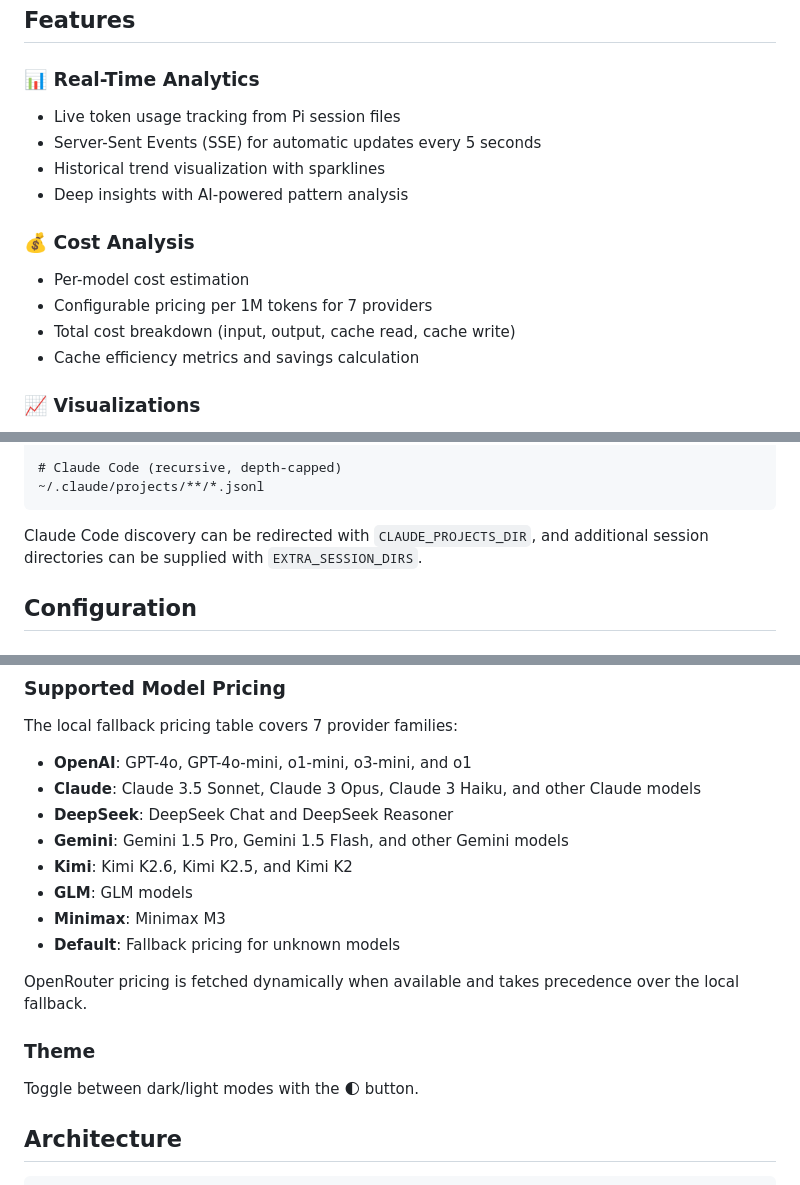
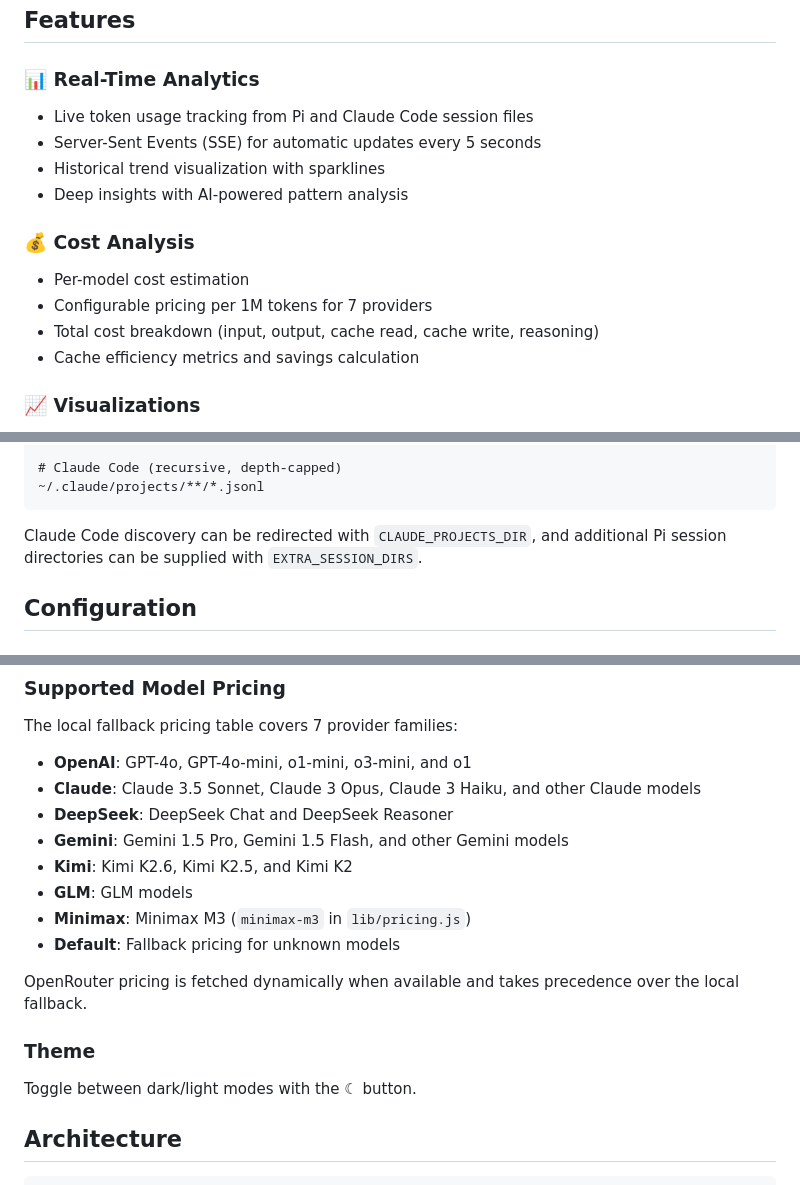
Before and after one commit to jeremysball/token-burn-dashboard, a Markdown page: README.md, 3 parts joined by grey strips. GitHub-like rendering.

````diff
--- a/README.md
+++ b/README.md
@@ -9,7 +9,7 @@ Real-time token usage analytics dashboard with cost tracking, built with a Monke
 ## Features
 
 ### 📊 Real-Time Analytics
-- Live token usage tracking from Pi session files
+- Live token usage tracking from Pi and Claude Code session files
 - Server-Sent Events (SSE) for automatic updates every 5 seconds
 - Historical trend visualization with sparklines
 - Deep insights with AI-powered pattern analysis
@@ -17,7 +17,7 @@ Real-time token usage analytics dashboard with cost tracking, built with a Monke
 ### 💰 Cost Analysis
 - Per-model cost estimation
 - Configurable pricing per 1M tokens for 7 providers
-- Total cost breakdown (input, output, cache read, cache write)
+- Total cost breakdown (input, output, cache read, cache write, reasoning)
 - Cache efficiency metrics and savings calculation
 
 ### 📈 Visualizations
@@ -205,7 +205,7 @@ The dashboard reads session files from both Pi and Claude Code:
 ```
 
 Claude Code discovery can be redirected with `CLAUDE_PROJECTS_DIR`, and
-additional session directories can be supplied with `EXTRA_SESSION_DIRS`.
+additional Pi session directories can be supplied with `EXTRA_SESSION_DIRS`.
 
 ## Configuration
 
@@ -244,14 +244,14 @@ The local fallback pricing table covers 7 provider families:
 - **Gemini**: Gemini 1.5 Pro, Gemini 1.5 Flash, and other Gemini models
 - **Kimi**: Kimi K2.6, Kimi K2.5, and Kimi K2
 - **GLM**: GLM models
-- **Minimax**: Minimax M3
+- **Minimax**: Minimax M3 (`minimax-m3` in `lib/pricing.js`)
 - **Default**: Fallback pricing for unknown models
 
 OpenRouter pricing is fetched dynamically when available and takes precedence
 over the local fallback.
 
 ### Theme
-Toggle between dark/light modes with the 🌓 button.
+Toggle between dark/light modes with the ☾ button.
 
 ## Architecture
 
````
Also changed, not shown: other parts of README.md (+1 -1 lines), dashboard/styles/README.md (+6 -1 lines).
